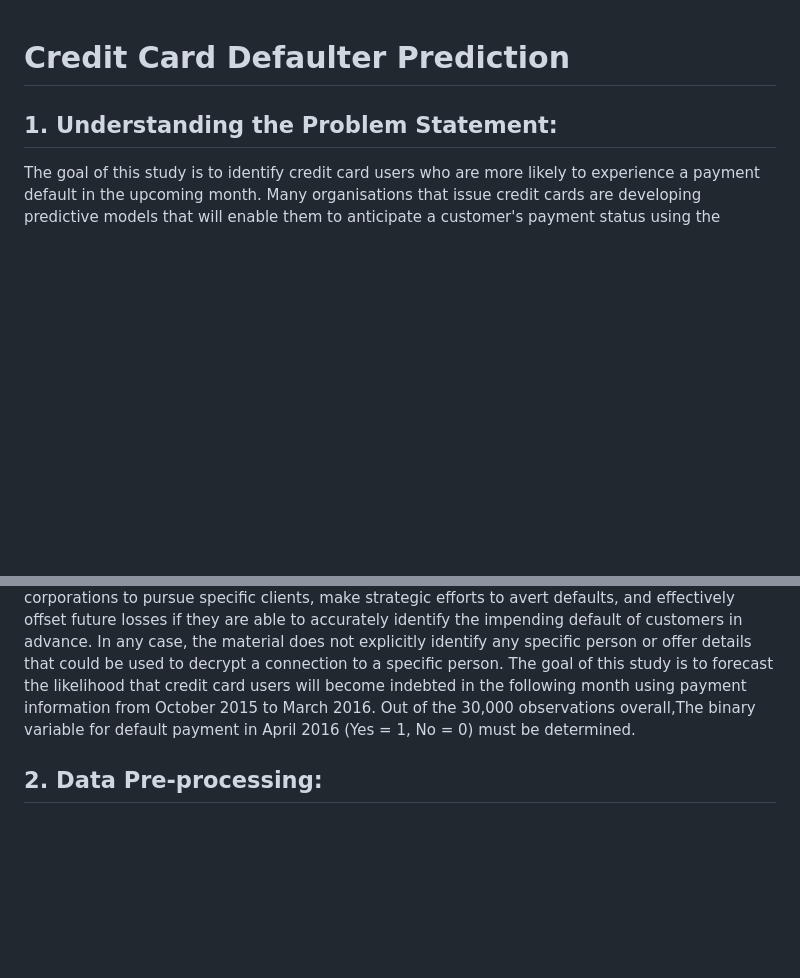
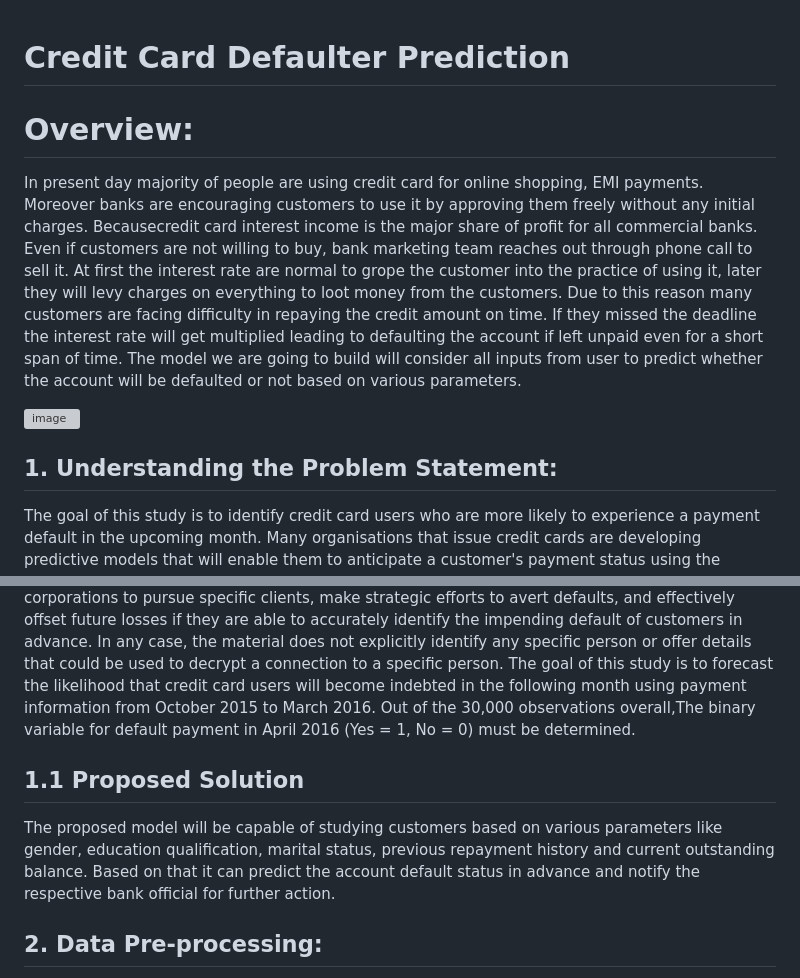
Before and after one commit to SupriyaSingh1997/ccd, a Markdown page: README.md, 2 parts joined by grey strips. Rendered like a GitHub page; blank space fills up the shorter version; grey boxes are pictures that could not be loaded.

```diff
--- a/README.md
+++ b/README.md
@@ -1,8 +1,22 @@
 # Credit Card Defaulter Prediction
+
+# Overview:
+In present day majority of people are using credit card for online shopping, EMI payments. Moreover banks are encouraging customers to use it by approving them freely without any initial charges. Becausecredit card interest income is the major share of profit for all commercial banks. Even if customers are not willing to buy, bank marketing team reaches out through phone call to sell it. At first the interest rate are normal to grope the customer into the practice of using it, later they will levy charges on everything to loot money from the customers. Due to this reason many customers are facing difficulty in repaying the
+credit amount on time. If they missed the deadline the interest rate will get multiplied leading to defaulting the account if left unpaid even for a short span of time. The model we are going to build will consider all inputs from user to predict whether the account will be defaulted or not based on various
+parameters.
+
+![image](https://github.com/SupriyaSingh1997/ccd/assets/128996364/06346ea7-e5e5-49d7-9f80-6713f4a1eb8b)
 
 ## 1. Understanding the Problem Statement:
 
 The goal of this study is to identify credit card users who are more likely to experience a payment default in the upcoming month. Many organisations that issue credit cards are developing predictive models that will enable them to anticipate a customer's payment status using the customer's credit score, credit history, payment history, and other data. The goal of this research is to estimate the likelihood that a specific client would go into default the following month utilising personal and financial data about the consumer, such as credit line, age, repayment history, and delinquency history for the previous six months. To create a binary predictive model, numerous statistical and data mining approaches will be employed. It will be easier for credit card issuing corporations to pursue specific clients, make strategic efforts to avert defaults, and effectively offset future losses if they are able to accurately identify the impending default of customers in advance. In any case, the material does not explicitly identify any specific person or offer details that could be used to decrypt a connection to a specific person. The goal of this study is to forecast the likelihood that credit card users will become indebted in the following month using payment information from October 2015 to March 2016. Out of the 30,000 observations overall,The binary variable for default payment in April 2016 (Yes = 1, No = 0) must be determined.
+
+## 1.1 Proposed Solution
+The proposed model will be capable of studying customers based on various parameters like
+gender, education qualification, marital status, previous repayment history and current outstanding
+balance. Based on that it can predict the account default status in advance and notify the respective
+bank official for further action.
+
 
 ## 2. Data Pre-processing:
 
```
